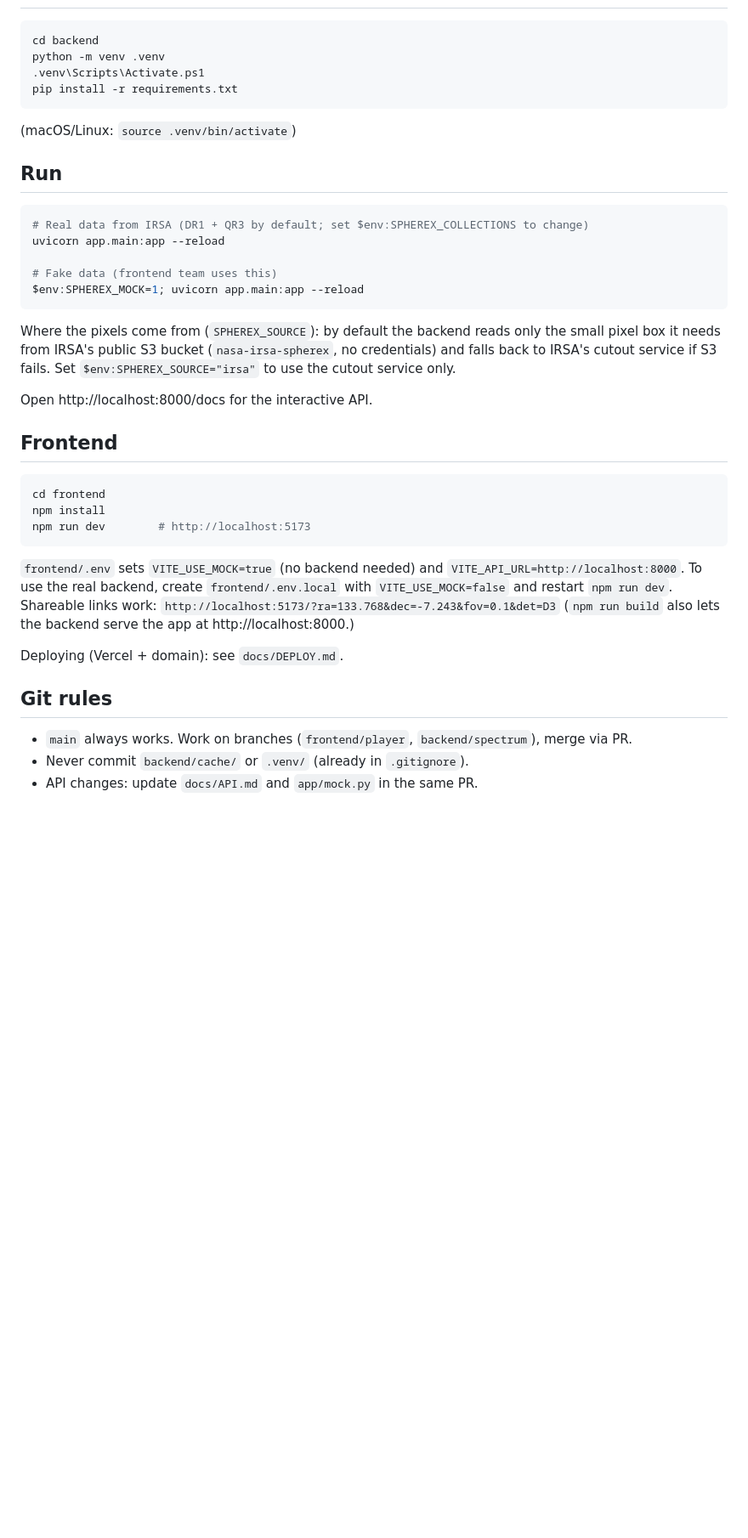
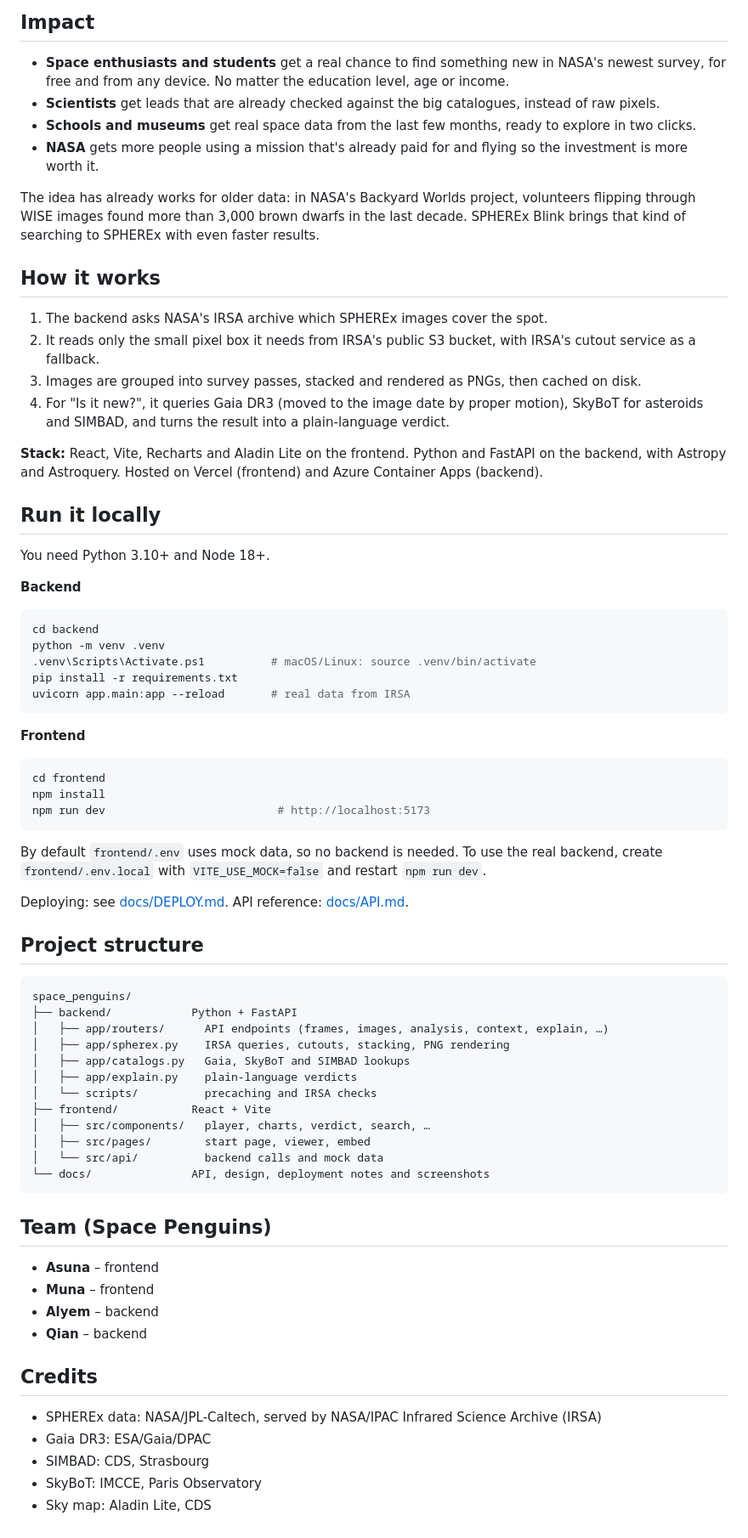
Before and after one commit to munahssn/space-penguins, a Markdown page: README.md, the part around one of its changes. Shown at 85% size. Rendered like a GitHub page; blank space fills up the shorter version.

````diff
--- a/README.md
+++ b/README.md
@@ -34,42 +49,76 @@ space_penguins/
+## Impact
+
+- **Space enthusiasts and students** get a real chance to find something new in NASA's newest survey, for free and from any device. No matter the education level, age or income.
+- **Scientists** get leads that are already checked against the big catalogues, instead of raw pixels.
+- **Schools and museums** get real space data from the last few months, ready to explore in two clicks.
+- **NASA** gets more people using a mission that's already paid for and flying so the investment is more worth it.
+
+
+The idea has already works for older data: in NASA's Backyard Worlds project, volunteers flipping through WISE images found more than 3,000 brown dwarfs in the last decade. SPHEREx Blink brings that kind of searching to SPHEREx with even faster results.
+
+## How it works
+
+1. The backend asks NASA's IRSA archive which SPHEREx images cover the spot.
+2. It reads only the small pixel box it needs from IRSA's public S3 bucket, with IRSA's cutout service as a fallback.
+3. Images are grouped into survey passes, stacked and rendered as PNGs, then cached on disk.
+4. For "Is it new?", it queries Gaia DR3 (moved to the image date by proper motion), SkyBoT for asteroids and SIMBAD, and turns the result into a plain-language verdict.
+
+**Stack:** React, Vite, Recharts and Aladin Lite on the frontend. Python and FastAPI on the backend, with Astropy and Astroquery. Hosted on Vercel (frontend) and Azure Container Apps (backend).
+
+## Run it locally
+
+You need Python 3.10+ and Node 18+.
+
+**Backend**
 
 ```powershell
 cd backend
 python -m venv .venv
-.venv\Scripts\Activate.ps1
+.venv\Scripts\Activate.ps1          # macOS/Linux: source .venv/bin/activate
 pip install -r requirements.txt
+uvicorn app.main:app --reload       # real data from IRSA
 ```
-(macOS/Linux: `source .venv/bin/activate`)
 
-## Run
-
-```powershell
-# Real data from IRSA (DR1 + QR3 by default; set $env:SPHEREX_COLLECTIONS to change)
-uvicorn app.main:app --reload
-
-# Fake data (frontend team uses this)
-$env:SPHEREX_MOCK=1; uvicorn app.main:app --reload
-```
-Where the pixels come from (`SPHEREX_SOURCE`): by default the backend reads only the small pixel box it needs
-from IRSA's public S3 bucket (`nasa-irsa-spherex`, no credentials) and falls back to IRSA's cutout service if S3
-fails. Set `$env:SPHEREX_SOURCE="irsa"` to use the cutout service only.
-
-Open http://localhost:8000/docs for the interactive API.
-
-## Frontend
+**Frontend**
 
 ```powershell
 cd frontend
 npm install
-npm run dev        # http://localhost:5173
+npm run dev                          # http://localhost:5173
 ```
-`frontend/.env` sets `VITE_USE_MOCK=true` (no backend needed) and `VITE_API_URL=http://localhost:8000`.
-To use the real backend, create `frontend/.env.local` with `VITE_USE_MOCK=false` and restart `npm run dev`.
-Shareable links work: `http://localhost:5173/?ra=133.768&dec=-7.243&fov=0.1&det=D3`
-(`npm run build` also lets the backend serve the app at http://localhost:8000.)
 
-Deploying (Vercel + domain): see `docs/DEPLOY.md`.
+By default `frontend/.env` uses mock data, so no backend is needed. To use the real backend, create `frontend/.env.local` with `VITE_USE_MOCK=false` and restart `npm run dev`.
 
-## Git rules
-- `main` always works. Work on branches (`frontend/player`, `backend/spectrum`), merge via PR.
-- Never commit `backend/cache/` or `.venv/` (already in `.gitignore`).
-- API changes: update `docs/API.md` and `app/mock.py` in the same PR.
+Deploying: see [docs/DEPLOY.md](docs/DEPLOY.md). API reference: [docs/API.md](docs/API.md).
+
+## Project structure
+
+```
+space_penguins/
+├── backend/            Python + FastAPI
+│   ├── app/routers/      API endpoints (frames, images, analysis, context, explain, …)
+│   ├── app/spherex.py    IRSA queries, cutouts, stacking, PNG rendering
+│   ├── app/catalogs.py   Gaia, SkyBoT and SIMBAD lookups
+│   ├── app/explain.py    plain-language verdicts
+│   └── scripts/          precaching and IRSA checks
+├── frontend/           React + Vite
+│   ├── src/components/   player, charts, verdict, search, …
+│   ├── src/pages/        start page, viewer, embed
+│   └── src/api/          backend calls and mock data
+└── docs/               API, design, deployment notes and screenshots
+```
+
+## Team (Space Penguins)
+
+- **Asuna** – frontend
+- **Muna** – frontend
+- **Alyem** – backend
+- **Qian** – backend
+
+## Credits
+
+- SPHEREx data: NASA/JPL-Caltech, served by NASA/IPAC Infrared Science Archive (IRSA)
+- Gaia DR3: ESA/Gaia/DPAC
+- SIMBAD: CDS, Strasbourg
+- SkyBoT: IMCCE, Paris Observatory
+- Sky map: Aladin Lite, CDS
````
Also changed, not shown: other parts of README.md (+45 -30 lines), docs/screenshots/blink.gif (added), docs/screenshots/difference.png (added), docs/screenshots/ir-colour.png (added), docs/screenshots/is-it-new.png (added), docs/screenshots/viewer.jpg (added), 1 other file.
